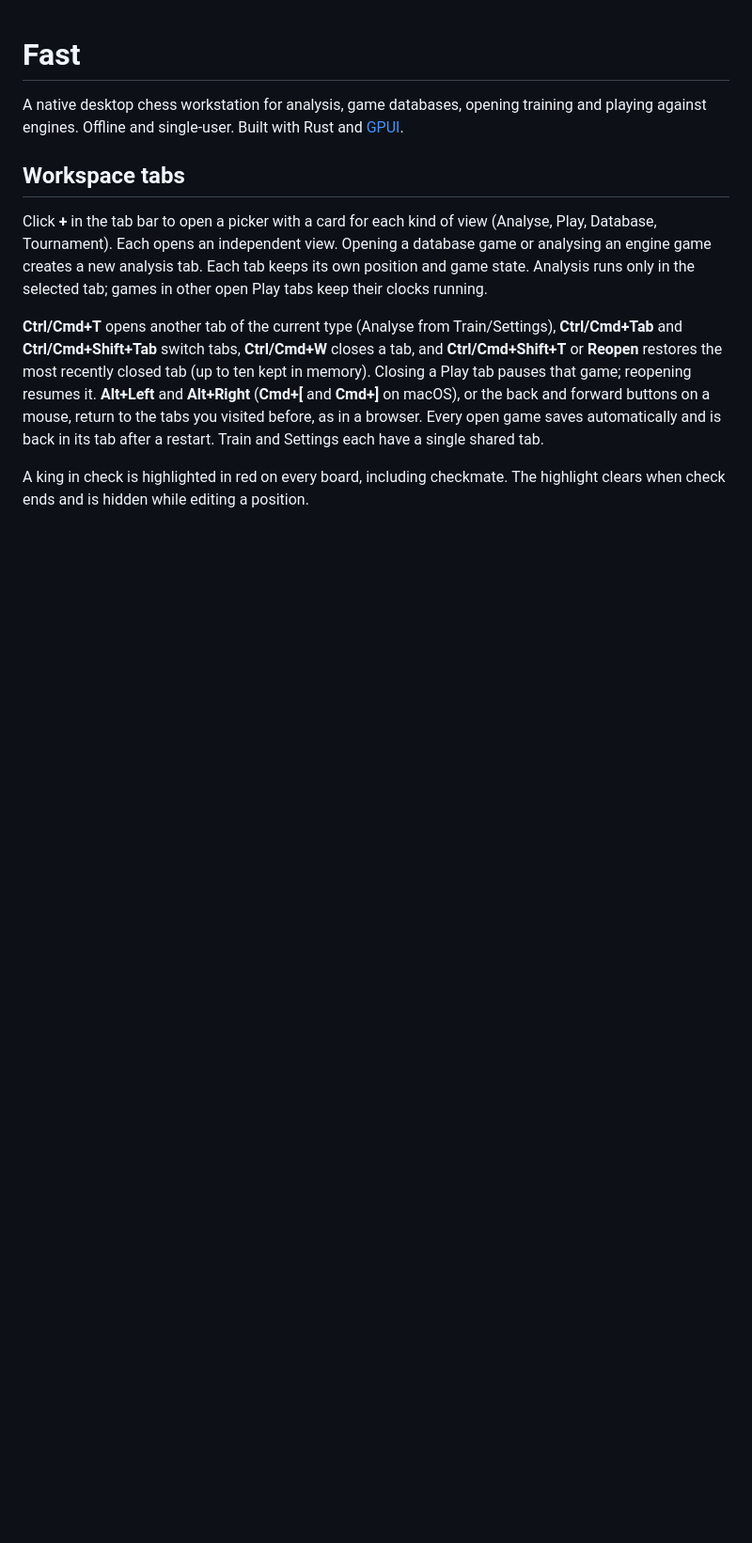
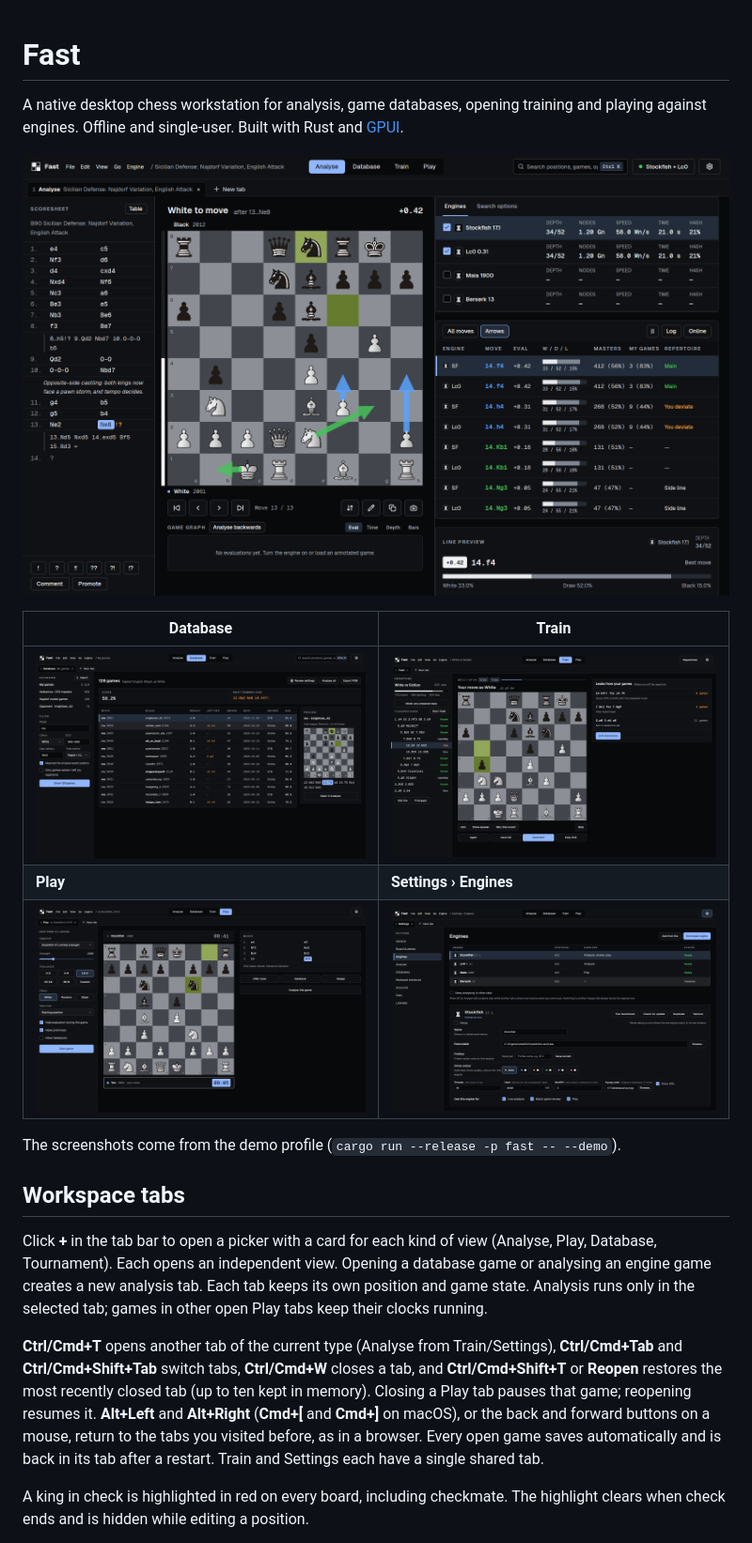
Before and after one commit to Disservin/fast, a Markdown page: README.md, the part around one of its changes. Shown at 94% size. Rendered like a GitHub page; pictures changed too: docs/screenshots/analyse.png (added), docs/screenshots/database.png (added), docs/screenshots/play.png (added); blank space fills up the shorter version.

```diff
--- a/README.md
+++ b/README.md
@@ -3,6 +3,16 @@
 A native desktop chess workstation for analysis, game databases, opening training and
 playing against engines. Offline and single-user. Built with Rust and
 [GPUI](https://www.gpui.rs).
+
+![Analyse: Stockfish and Lc0 side by side, with database and repertoire moves](docs/screenshots/analyse.png)
+
+| Database | Train |
+| --- | --- |
+| ![Database: filtered games with score, repertoire leaks and a preview](docs/screenshots/database.png) | ![Train: repertoire drill with spaced repetition and leaks from your games](docs/screenshots/train.png) |
+| **Play** | **Settings › Engines** |
+| ![Play: a game against Stockfish at limited strength](docs/screenshots/play.png) | ![Settings: installed engines and their options](docs/screenshots/settings.png) |
+
+The screenshots come from the demo profile (`cargo run --release -p fast -- --demo`).
 
 ## Workspace tabs
 
```
Also changed, not shown: other parts of README.md (+28 -9 lines).
